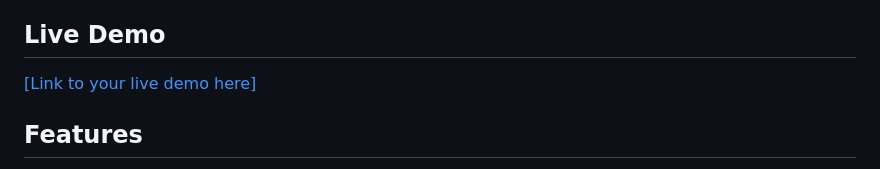
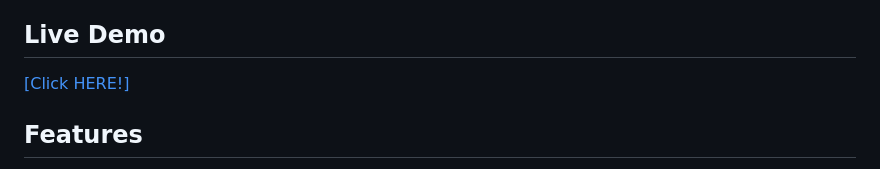
Before and after one commit to Lewiski101/Typing-Speed-Test, a Markdown page: README.md, the part around the change. GitHub-like rendering.

Commit message:
Update live demo link text in README.md

```diff
--- a/README.md
+++ b/README.md
@@ -4,7 +4,7 @@ TypeMaster is a feature-rich, single-page application designed to help users tes
 
 ## Live Demo
 
-[[Link to your live demo here]](https://lewiski101.github.io/Typing-Speed-Test/)
+[[Click HERE!]](https://lewiski101.github.io/Typing-Speed-Test/)
 
 ## Features
 
```
